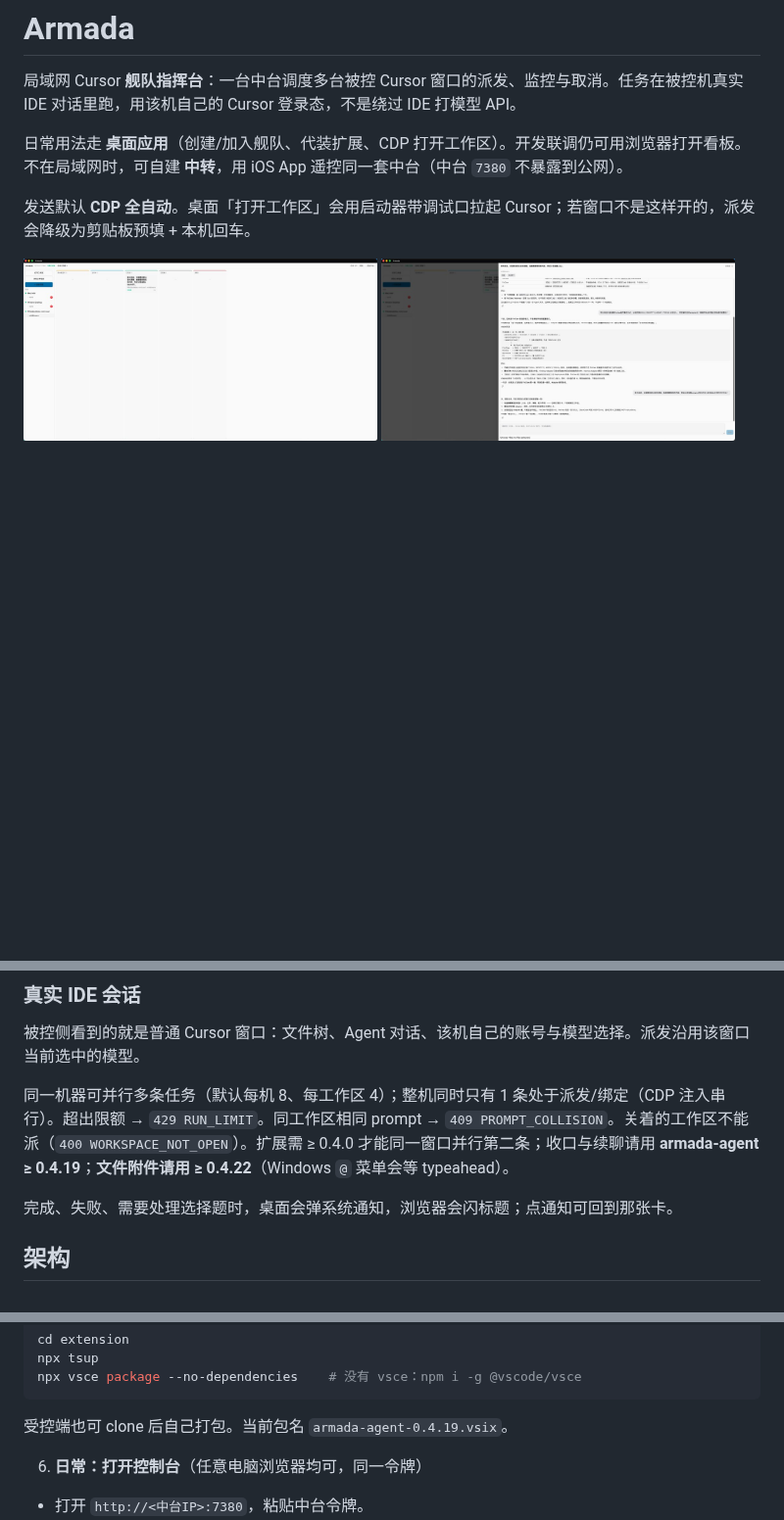
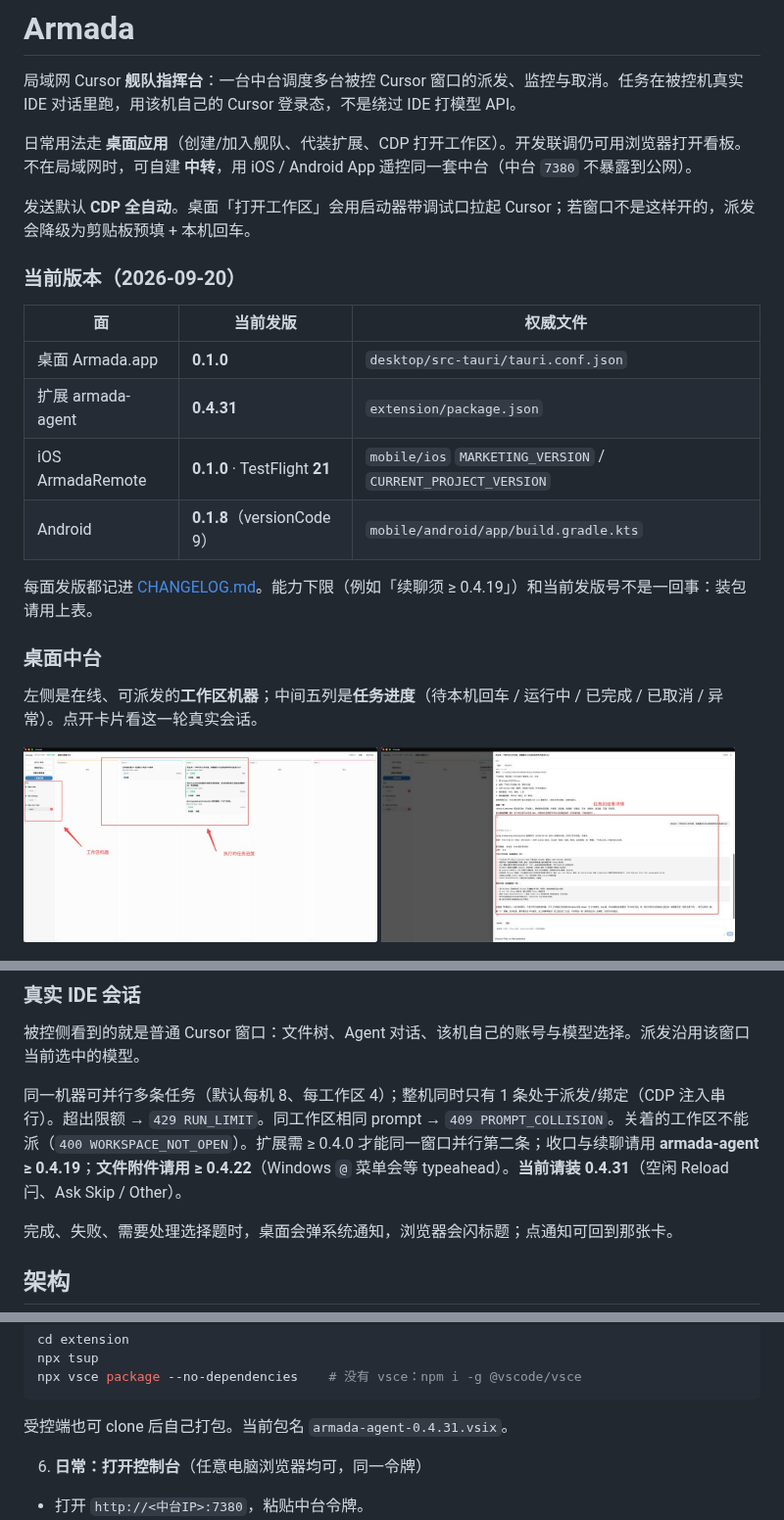
Before and after one commit to kaka926078890-tech/Armada, a Markdown page: README.md, 3 parts joined by grey strips. Shown at 98% size. Rendered like a GitHub page; pictures changed too: docs/assets/board.png, docs/assets/run-detail.png; blank space fills up the shorter version.

````diff
--- a/README.md
+++ b/README.md
@@ -2,8 +2,23 @@
 
 局域网 Cursor **舰队指挥台**：一台中台调度多台被控 Cursor 窗口的派发、监控与取消。任务在被控机真实 IDE 对话里跑，用该机自己的 Cursor 登录态，不是绕过 IDE 打模型 API。
 
-日常用法走 **桌面应用**（创建/加入舰队、代装扩展、CDP 打开工作区）。开发联调仍可用浏览器打开看板。不在局域网时，可自建 **中转**，用 iOS App 遥控同一套中台（中台 `7380` 不暴露到公网）。
+日常用法走 **桌面应用**（创建/加入舰队、代装扩展、CDP 打开工作区）。开发联调仍可用浏览器打开看板。不在局域网时，可自建 **中转**，用 iOS / Android App 遥控同一套中台（中台 `7380` 不暴露到公网）。
 
 发送默认 **CDP 全自动**。桌面「打开工作区」会用启动器带调试口拉起 Cursor；若窗口不是这样开的，派发会降级为剪贴板预填 + 本机回车。
 
+### 当前版本（2026-09-20）
+
+| 面 | 当前发版 | 权威文件 |
+| --- | --- | --- |
+| 桌面 Armada.app | **0.1.0** | `desktop/src-tauri/tauri.conf.json` |
+| 扩展 armada-agent | **0.4.31** | `extension/package.json` |
+| iOS ArmadaRemote | **0.1.0** · TestFlight **21** | `mobile/ios` `MARKETING_VERSION` / `CURRENT_PROJECT_VERSION` |
+| Android | **0.1.8**（versionCode 9） | `mobile/android/app/build.gradle.kts` |
+
+每面发版都记进 [CHANGELOG.md](CHANGELOG.md)。能力下限（例如「续聊须 ≥ 0.4.19」）和当前发版号不是一回事：装包请用上表。
+
+### 桌面中台
+
+左侧是在线、可派发的**工作区机器**；中间五列是**任务进度**（待本机回车 / 运行中 / 已完成 / 已取消 / 异常）。点开卡片看这一轮真实会话。
+
 <p>
@@ -53,7 +78,7 @@
 
 被控侧看到的就是普通 Cursor 窗口：文件树、Agent 对话、该机自己的账号与模型选择。派发沿用该窗口当前选中的模型。
 
-同一机器可并行多条任务（默认每机 8、每工作区 4）；整机同时只有 1 条处于派发/绑定（CDP 注入串行）。超出限额 → `429 RUN_LIMIT`。同工作区相同 prompt → `409 PROMPT_COLLISION`。关着的工作区不能派（`400 WORKSPACE_NOT_OPEN`）。扩展需 ≥ 0.4.0 才能同一窗口并行第二条；收口与续聊请用 **armada-agent ≥ 0.4.19**；**文件附件请用 ≥ 0.4.22**（Windows `@` 菜单会等 typeahead）。
+同一机器可并行多条任务（默认每机 8、每工作区 4）；整机同时只有 1 条处于派发/绑定（CDP 注入串行）。超出限额 → `429 RUN_LIMIT`。同工作区相同 prompt → `409 PROMPT_COLLISION`。关着的工作区不能派（`400 WORKSPACE_NOT_OPEN`）。扩展需 ≥ 0.4.0 才能同一窗口并行第二条；收口与续聊请用 **armada-agent ≥ 0.4.19**；**文件附件请用 ≥ 0.4.22**（Windows `@` 菜单会等 typeahead）。**当前请装 0.4.31**（空闲 Reload 闩、Ask Skip / Other）。
 
 完成、失败、需要处理选择题时，桌面会弹系统通知，浏览器会闪标题；点通知可回到那张卡。
 
@@ -300,7 +325,7 @@ npx tsup
 npx vsce package --no-dependencies    # 没有 vsce：npm i -g @vscode/vsce
 ```
 
-受控端也可 clone 后自己打包。当前包名 `armada-agent-0.4.19.vsix`。
+受控端也可 clone 后自己打包。当前包名 `armada-agent-0.4.31.vsix`。
 
 6. **日常：打开控制台**（任意电脑浏览器均可，同一令牌）
 
````
Also changed, not shown: other parts of README.md (+18 -7 lines), CHANGELOG.md (added, +74 -0 lines), docs/assets/mobile-fleet.png (added), docs/assets/mobile-run-detail.png (added), docs/assets/mobile-workspace.png (added), 2 other files.
